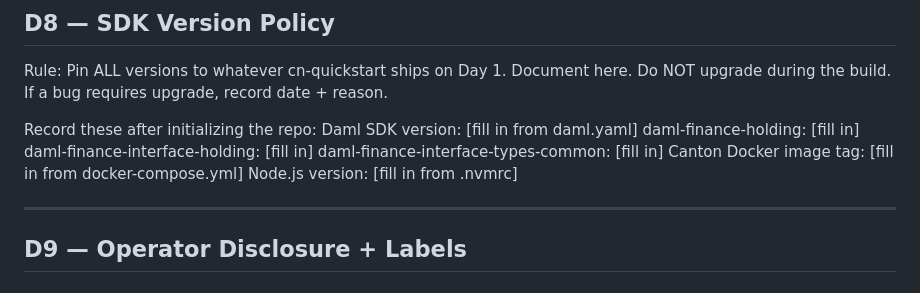
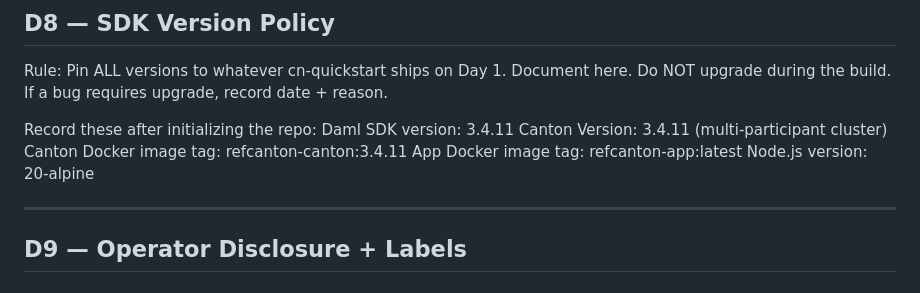
Before and after one commit to intelliDean/refcanton, a Markdown page: DECISIONS.md, the part around the change. Drawn GitHub-style.

```diff
--- a/DECISIONS.md
+++ b/DECISIONS.md
@@ -347,12 +347,11 @@ Rule: Pin ALL versions to whatever cn-quickstart ships on Day 1. Document here.
 Do NOT upgrade during the build. If a bug requires upgrade, record date + reason.
 
 Record these after initializing the repo:
-  Daml SDK version:                      [fill in from daml.yaml]
-  daml-finance-holding:                  [fill in]
-  daml-finance-interface-holding:        [fill in]
-  daml-finance-interface-types-common:   [fill in]
-  Canton Docker image tag:               [fill in from docker-compose.yml]
-  Node.js version:                       [fill in from .nvmrc]
+  Daml SDK version:                      3.4.11
+  Canton Version:                        3.4.11 (multi-participant cluster)
+  Canton Docker image tag:               refcanton-canton:3.4.11
+  App Docker image tag:                  refcanton-app:latest
+  Node.js version:                       20-alpine
 
 ---
 
```
Also changed, not shown: README.md (+40 -20 lines).
